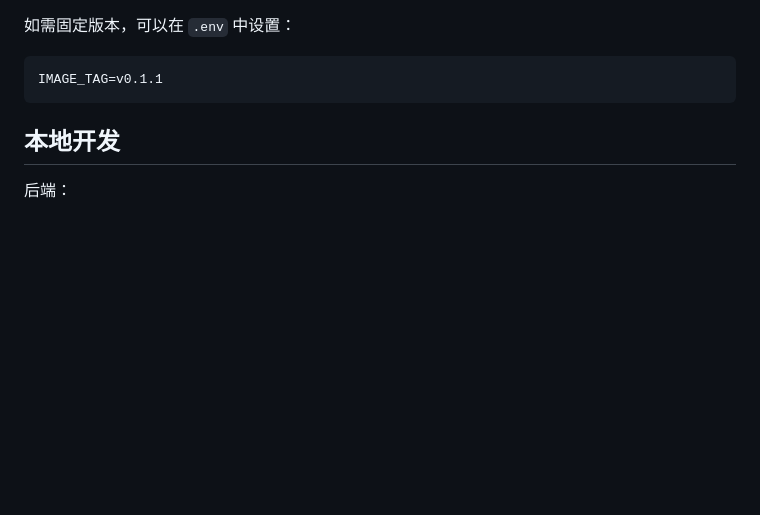
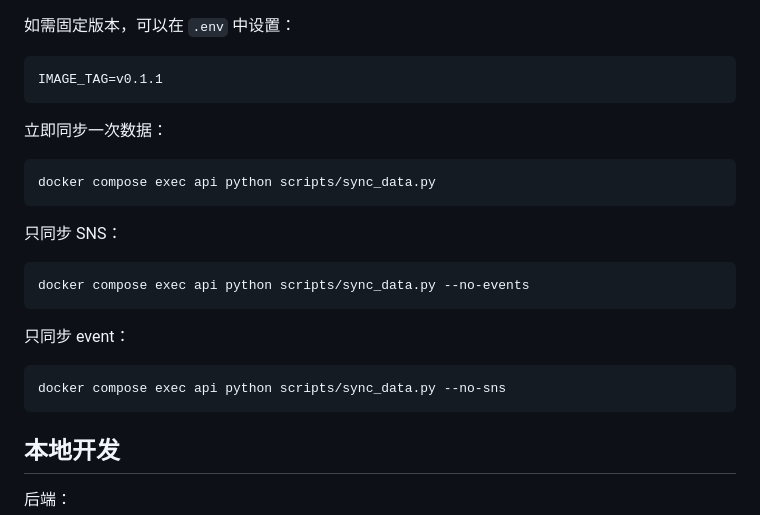
Before and after one commit to kiritoxkiriko/seiyuu-info, a Markdown page: README.md, the part around the change. Rendered like a GitHub page; blank space fills up the shorter version.

Commit message:
docs: 补充手动同步命令

````diff
--- a/README.md
+++ b/README.md
@@ -83,6 +83,24 @@ Compose 默认把后端数据目录绑定到宿主机 `./data`，SQLite 数据
 
 ```bash
 IMAGE_TAG=v0.1.1
+```
+
+立即同步一次数据：
+
+```bash
+docker compose exec api python scripts/sync_data.py
+```
+
+只同步 SNS：
+
+```bash
+docker compose exec api python scripts/sync_data.py --no-events
+```
+
+只同步 event：
+
+```bash
+docker compose exec api python scripts/sync_data.py --no-sns
 ```
 
 ## 本地开发
````
